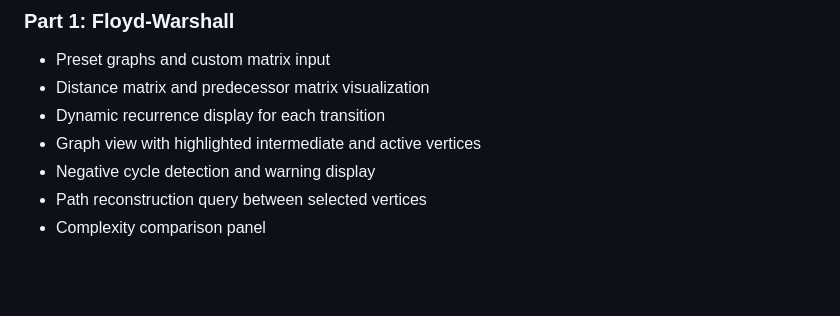
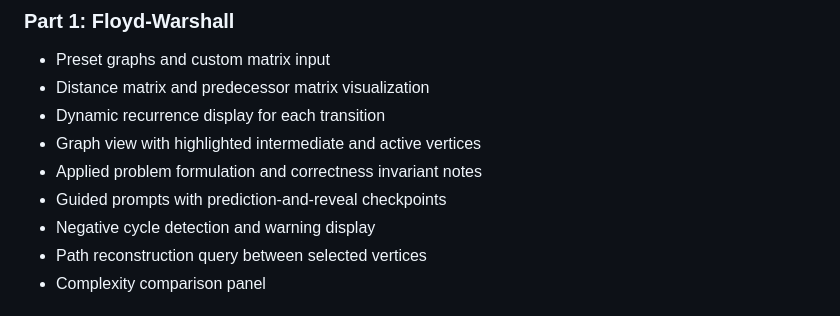
Before and after one commit to pxrth1308/Algorithms_Teaching_Module, a Markdown page: README.md, the part around the change. Drawn GitHub-style; blank space fills up the shorter version.

Commit message:
Add problem formulation notes and guided prompts for Floyd-Warshall module

```diff
--- a/README.md
+++ b/README.md
@@ -35,6 +35,8 @@ This project presents three algorithm modules in one unified interface with lect
 - Distance matrix and predecessor matrix visualization
 - Dynamic recurrence display for each transition
 - Graph view with highlighted intermediate and active vertices
+- Applied problem formulation and correctness invariant notes
+- Guided prompts with prediction-and-reveal checkpoints
 - Negative cycle detection and warning display
 - Path reconstruction query between selected vertices
 - Complexity comparison panel
```
